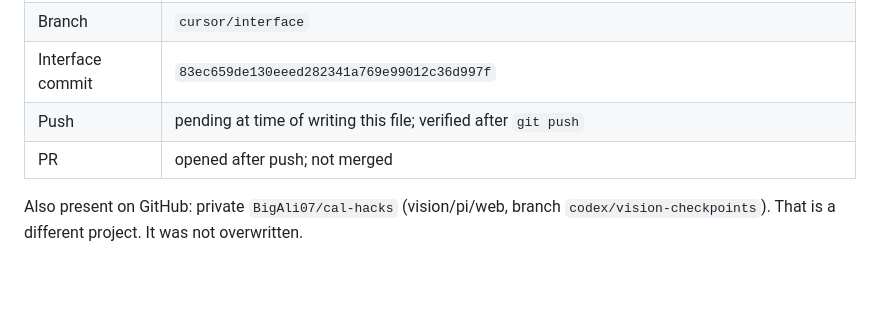
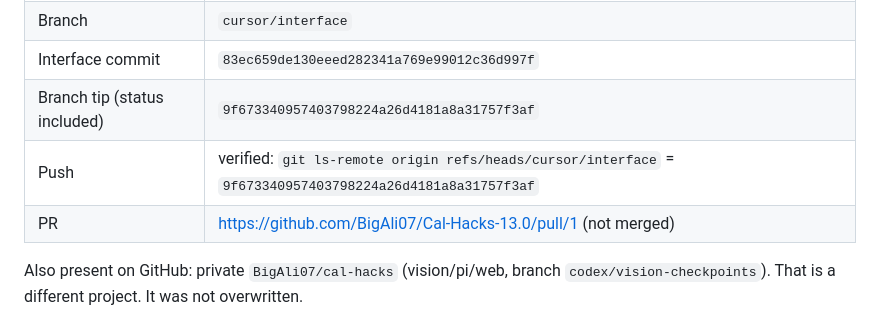
Before and after one commit to BigAli07/Cal-Hacks-13.0, a Markdown page: CURSOR_STATUS.md, the part around the change. Drawn GitHub-style; blank space fills up the shorter version.

Commit message:
Record verified push SHA and pull request URL in Cursor status.
Co-authored-by: Cursor <cursoragent@cursor.com>

```diff
--- a/CURSOR_STATUS.md
+++ b/CURSOR_STATUS.md
@@ -11,8 +11,9 @@ Date: 2026-10-25
 | Remote verified | `origin` = `https://github.com/BigAli07/Cal-Hacks-13.0.git` |
 | Branch | `cursor/interface` |
 | Interface commit | `83ec659de130eeed282341a769e99012c36d997f` |
-| Push | pending at time of writing this file; verified after `git push` |
-| PR | opened after push; not merged |
+| Branch tip (status included) | `9f673340957403798224a26d4181a8a31757f3af` |
+| Push | verified: `git ls-remote origin refs/heads/cursor/interface` = `9f673340957403798224a26d4181a8a31757f3af` |
+| PR | https://github.com/BigAli07/Cal-Hacks-13.0/pull/1 (not merged) |
 
 Also present on GitHub: private `BigAli07/cal-hacks` (vision/pi/web, branch `codex/vision-checkpoints`). That is a different project. It was not overwritten.
 
```
